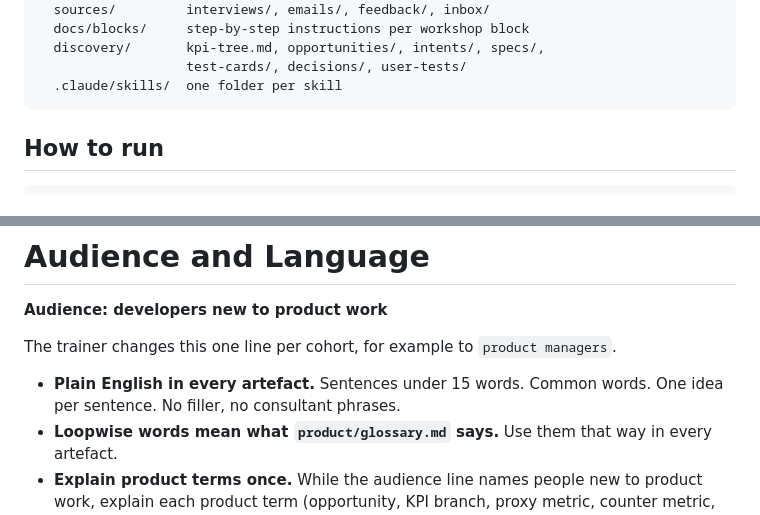
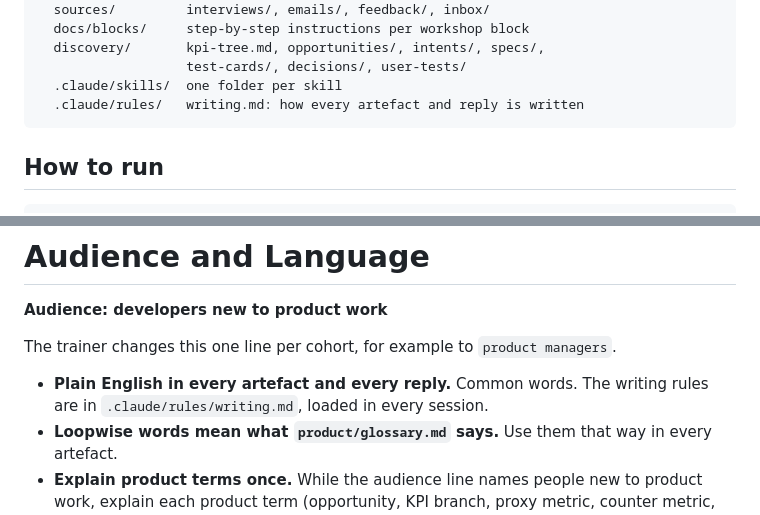
Before and after one commit to andyman3000/loopwise, a Markdown page: CLAUDE.md, 2 parts joined by grey strips. GitHub-like rendering.

Commit message:
fix(rules): writing rules for artefacts and replies, CLAUDE.md points to them

````diff
--- a/CLAUDE.md
+++ b/CLAUDE.md
@@ -56,6 +56,7 @@ loopwise/
   discovery/       kpi-tree.md, opportunities/, intents/, specs/,
                    test-cards/, decisions/, user-tests/
   .claude/skills/  one folder per skill
+  .claude/rules/   writing.md: how every artefact and reply is written
 ```
 
 ## How to run
@@ -92,8 +93,8 @@ product context, the discovery artefacts and the decisions taken on them.
 
 The trainer changes this one line per cohort, for example to `product managers`.
 
-- **Plain English in every artefact.** Sentences under 15 words. Common words. One idea per
-  sentence. No filler, no consultant phrases.
+- **Plain English in every artefact and every reply.** Common words. The writing rules are in
+  `.claude/rules/writing.md`, loaded in every session.
 - **Loopwise words mean what `product/glossary.md` says.** Use them that way in every artefact.
 - **Explain product terms once.** While the audience line names people new to product work, explain
   each product term (opportunity, KPI branch, proxy metric, counter metric, success line, kill
````
Also changed, not shown: .claude/rules/writing.md (added, +40 -0 lines).
